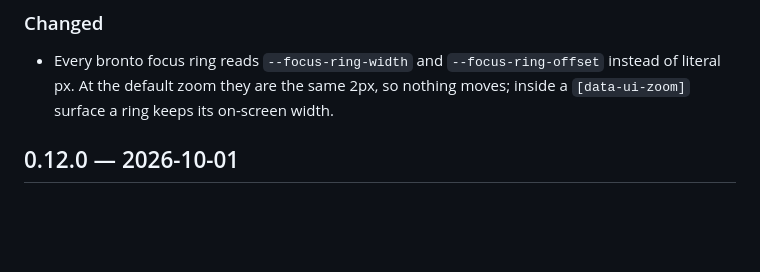
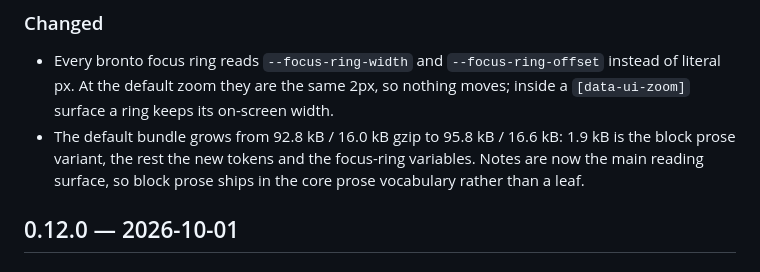
Before and after one commit to Ponchia/bronto-ui, a Markdown page: CHANGELOG.md, the part around the change. Drawn GitHub-style; blank space fills up the shorter version.

```diff
--- a/CHANGELOG.md
+++ b/CHANGELOG.md
@@ -38,6 +38,10 @@
 - Every bronto focus ring reads `--focus-ring-width` and `--focus-ring-offset`
   instead of literal px. At the default zoom they are the same 2px, so nothing
   moves; inside a `[data-ui-zoom]` surface a ring keeps its on-screen width.
+- The default bundle grows from 92.8 kB / 16.0 kB gzip to 95.8 kB / 16.6 kB:
+  1.9 kB is the block prose variant, the rest the new tokens and the focus-ring
+  variables. Notes are now the main reading surface, so block prose ships in
+  the core prose vocabulary rather than a leaf.
 
 ## 0.12.0 — 2026-10-01
 
```
Also changed, not shown: README.md (+2 -2 lines).
